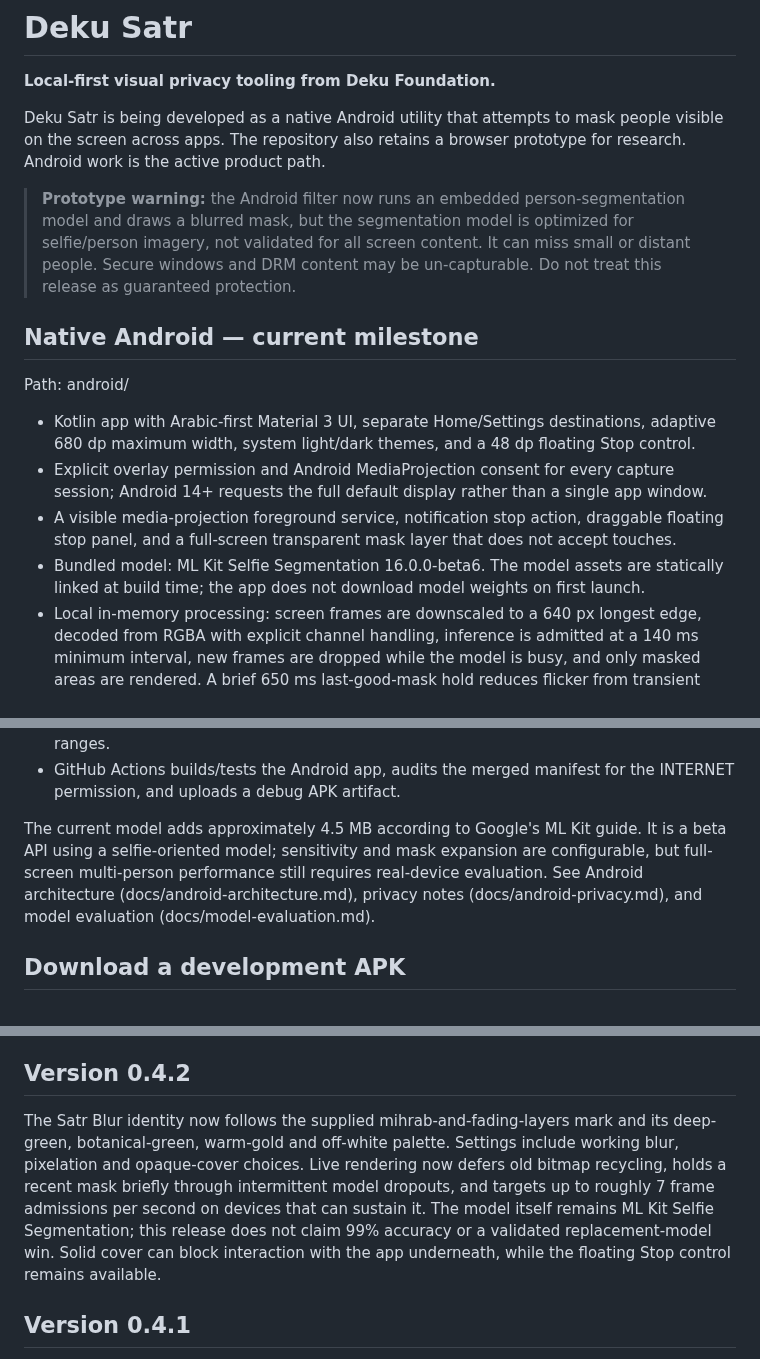
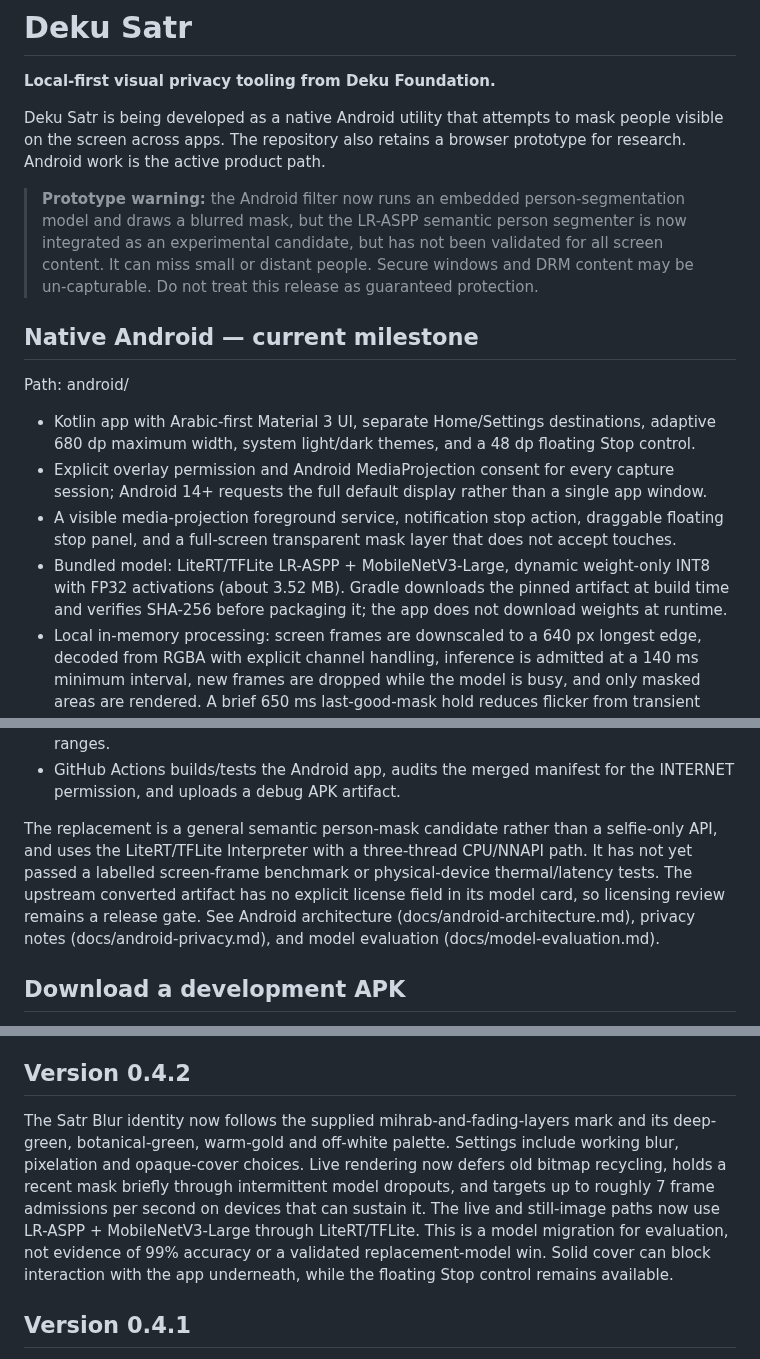
Before and after one commit to Deku-Foundation/-deku-satr, a Markdown page: README.md, 3 parts joined by grey strips. Drawn GitHub-style.

Commit message:
docs: describe the LR-ASPP model migration

```diff
--- a/README.md
+++ b/README.md
@@ -4,7 +4,7 @@
 
 Deku Satr is being developed as a native Android utility that attempts to mask people visible on the screen across apps. The repository also retains a browser prototype for research. Android work is the active product path.
 
-> **Prototype warning:** the Android filter now runs an embedded person-segmentation model and draws a blurred mask, but the segmentation model is optimized for selfie/person imagery, not validated for all screen content. It can miss small or distant people. Secure windows and DRM content may be un-capturable. Do not treat this release as guaranteed protection.
+> **Prototype warning:** the Android filter now runs an embedded person-segmentation model and draws a blurred mask, but the LR-ASPP semantic person segmenter is now integrated as an experimental candidate, but has not been validated for all screen content. It can miss small or distant people. Secure windows and DRM content may be un-capturable. Do not treat this release as guaranteed protection.
 
 ## Native Android — current milestone
 
@@ -13,14 +13,14 @@ Path: android/
 - Kotlin app with Arabic-first Material 3 UI, separate Home/Settings destinations, adaptive 680 dp maximum width, system light/dark themes, and a 48 dp floating Stop control.
 - Explicit overlay permission and Android MediaProjection consent for every capture session; Android 14+ requests the full default display rather than a single app window.
 - A visible media-projection foreground service, notification stop action, draggable floating stop panel, and a full-screen transparent mask layer that does not accept touches.
-- Bundled model: ML Kit Selfie Segmentation 16.0.0-beta6. The model assets are statically linked at build time; the app does not download model weights on first launch.
+- Bundled model: LiteRT/TFLite LR-ASPP + MobileNetV3-Large, dynamic weight-only INT8 with FP32 activations (about 3.52 MB). Gradle downloads the pinned artifact at build time and verifies SHA-256 before packaging it; the app does not download weights at runtime.
 - Local in-memory processing: screen frames are downscaled to a 640 px longest edge, decoded from RGBA with explicit channel handling, inference is admitted at a 140 ms minimum interval, new frames are dropped while the model is busy, and only masked areas are rendered. A brief 650 ms last-good-mask hold reduces flicker from transient empty masks. The selected effect can be blur, pixelation, or solid cover.
 - Android 12+ pass-through touch requires a maximum 0.8 opacity for the normal overlay. This is a documented residual-image tradeoff; fail-closed mode is fully opaque and may block underlying touches until Stop is tapped.
 - No camera or microphone permission, no screenshot file storage, and the manifest merger is instructed to remove the INTERNET permission.
 - Unit tests for capture-size policy, mask confidence bounds, and persisted filter-setting ranges.
 - GitHub Actions builds/tests the Android app, audits the merged manifest for the INTERNET permission, and uploads a debug APK artifact.
 
-The current model adds approximately 4.5 MB according to Google's ML Kit guide. It is a beta API using a selfie-oriented model; sensitivity and mask expansion are configurable, but full-screen multi-person performance still requires real-device evaluation. See Android architecture (docs/android-architecture.md), privacy notes (docs/android-privacy.md), and model evaluation (docs/model-evaluation.md).
+The replacement is a general semantic person-mask candidate rather than a selfie-only API, and uses the LiteRT/TFLite Interpreter with a three-thread CPU/NNAPI path. It has not yet passed a labelled screen-frame benchmark or physical-device thermal/latency tests. The upstream converted artifact has no explicit license field in its model card, so licensing review remains a release gate. See Android architecture (docs/android-architecture.md), privacy notes (docs/android-privacy.md), and model evaluation (docs/model-evaluation.md).
 
 ## Download a development APK
 
@@ -73,7 +73,7 @@ Repository code is MIT-licensed. ML Kit, AndroidX, and other third-party librari
 
 ## Version 0.4.2
 
-The Satr Blur identity now follows the supplied mihrab-and-fading-layers mark and its deep-green, botanical-green, warm-gold and off-white palette. Settings include working blur, pixelation and opaque-cover choices. Live rendering now defers old bitmap recycling, holds a recent mask briefly through intermittent model dropouts, and targets up to roughly 7 frame admissions per second on devices that can sustain it. The model itself remains ML Kit Selfie Segmentation; this release does not claim 99% accuracy or a validated replacement-model win. Solid cover can block interaction with the app underneath, while the floating Stop control remains available.
+The Satr Blur identity now follows the supplied mihrab-and-fading-layers mark and its deep-green, botanical-green, warm-gold and off-white palette. Settings include working blur, pixelation and opaque-cover choices. Live rendering now defers old bitmap recycling, holds a recent mask briefly through intermittent model dropouts, and targets up to roughly 7 frame admissions per second on devices that can sustain it. The live and still-image paths now use LR-ASPP + MobileNetV3-Large through LiteRT/TFLite. This is a model migration for evaluation, not evidence of 99% accuracy or a validated replacement-model win. Solid cover can block interaction with the app underneath, while the floating Stop control remains available.
 
 ## Version 0.4.1
 The Arabic-first Home destination contains session status and Start/Stop. Filter strength, confidence threshold and mask expansion are on the separate Settings destination and persist locally. The brand uses the supplied Satr Blur palette and mihrab mark, with Deku Foundation credited separately. Denying POST_NOTIFICATIONS no longer blocks the capture flow; Android may restrict the notification's drawer visibility while the system foreground-service rules and the app/overlay Stop controls remain in force. Metrics are throttled to avoid recomposing the whole dashboard at inference frequency. The live mask is held through two transient empty frames to reduce visible blinking on video; empty masks also skip the CPU blur pass.
```
